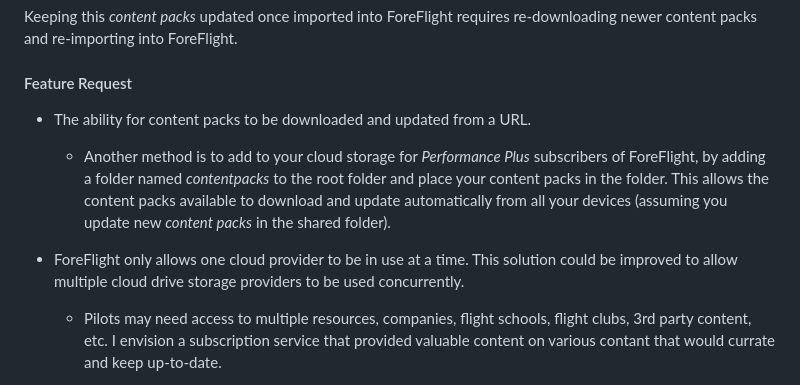
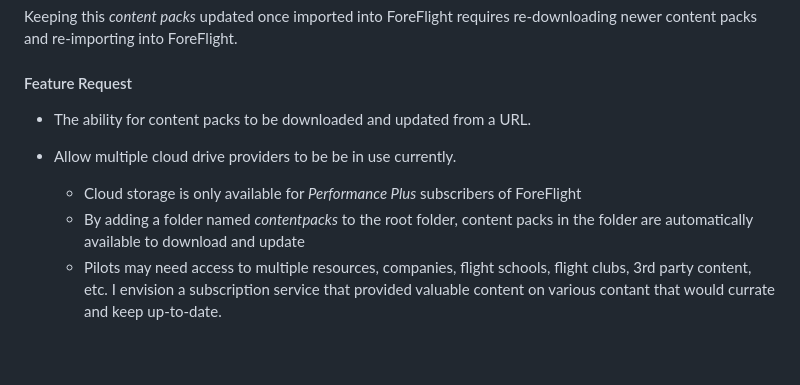
Before and after one commit to ingramleedy/Airport_Restaurants, a Markdown page: README.md, the part around the change. GitHub-like rendering; blank space fills up the shorter version.

```diff
--- a/README.md
+++ b/README.md
@@ -100,18 +100,13 @@ Keeping this *content packs* updated once imported into ForeFlight requires re-d
 newer content packs and re-importing into ForeFlight.
 
 #### Feature Request ####
+
 - The ability for content packs to be downloaded and updated from a URL.
 
-  - Another method is to add to your cloud storage for *Performance Plus*
-subscribers of ForeFlight, by adding a folder named
-*contentpacks* to the root folder and place your content packs in
-the folder. This allows the content packs available to download and update
-automatically from all your devices (assuming you update new *content packs*
-in the shared folder).
-
-- ForeFlight only allows one cloud provider to be in use at a time. This solution could be
-improved to allow multiple cloud drive storage providers to be used concurrently.
-
+- Allow multiple cloud drive providers to be be in use currently.
+  - Cloud storage is only available for *Performance Plus* subscribers of ForeFlight
+  - By adding a folder named *contentpacks* to the root folder, content packs in
+the folder are automatically available to download and update
   - Pilots may need access to multiple resources, companies, flight schools,
 flight clubs, 3rd party content, etc. I envision a subscription service that
 provided valuable content on various contant that would currate and
```
